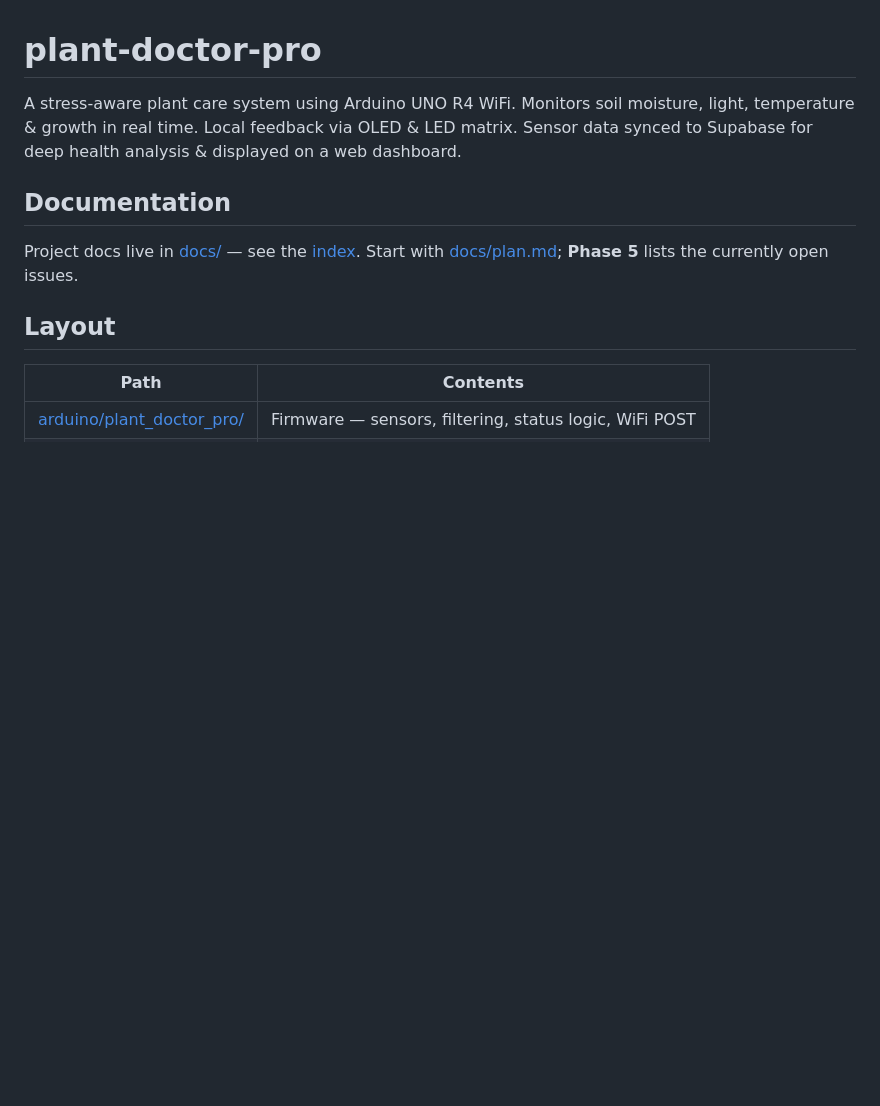
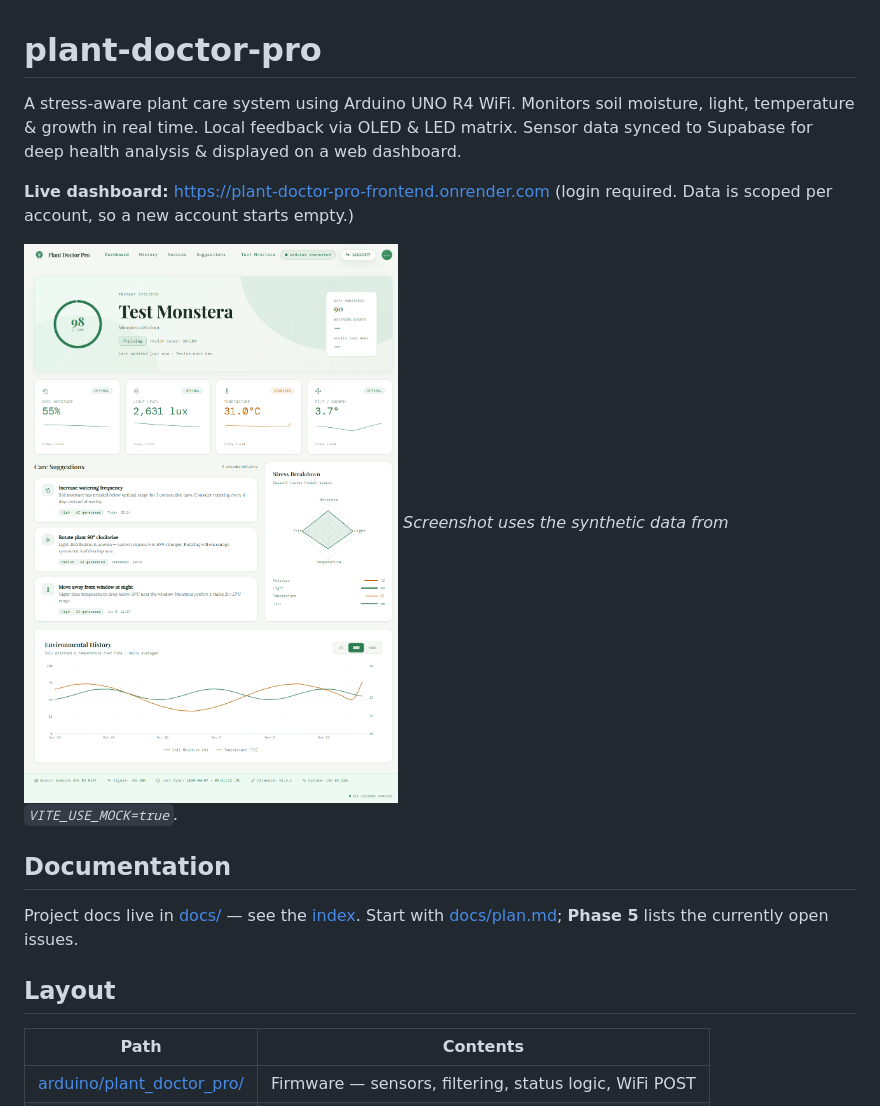
Before and after one commit to yeesmn/plant-doctor-pro, a Markdown page: README.md, the part around the change. Rendered like a GitHub page; pictures changed too: docs/images/dashboard.png (added); blank space fills up the shorter version.

Commit message:
Add live dashboard link and screenshot to README
The screenshot is taken in mock mode so the charts are populated; the
caption says so. The link notes that login is required and new accounts
start empty, since RLS scopes data per user.

Co-Authored-By: Claude Opus 5.5 <noreply@anthropic.com>

```diff
--- a/README.md
+++ b/README.md
@@ -1,5 +1,11 @@
 # plant-doctor-pro
 A stress-aware plant care system using Arduino UNO R4 WiFi. Monitors soil moisture, light, temperature &amp; growth in real time. Local feedback via OLED &amp; LED matrix. Sensor data synced to Supabase for deep health analysis &amp; displayed on a web dashboard.
+
+**Live dashboard:** https://plant-doctor-pro-frontend.onrender.com
+(login required. Data is scoped per account, so a new account starts empty.)
+
+![Plant Doctor Pro dashboard](docs/images/dashboard.png)
+*Screenshot uses the synthetic data from `VITE_USE_MOCK=true`.*
 
 ## Documentation
 
```
